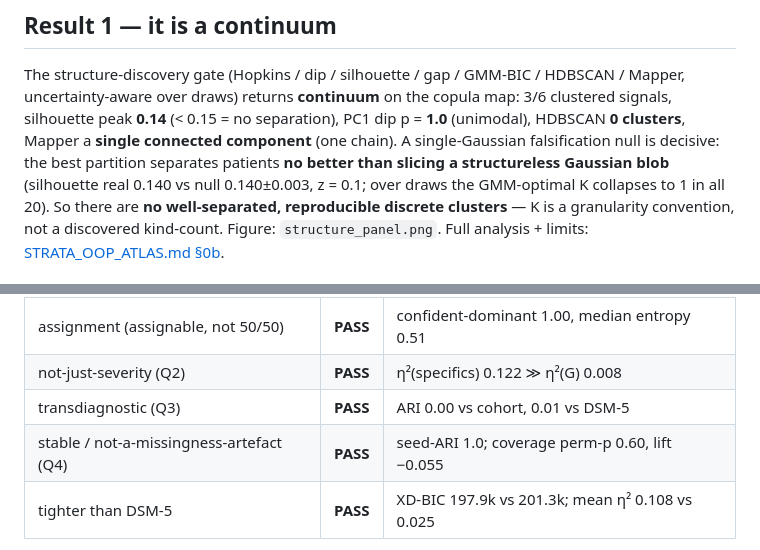
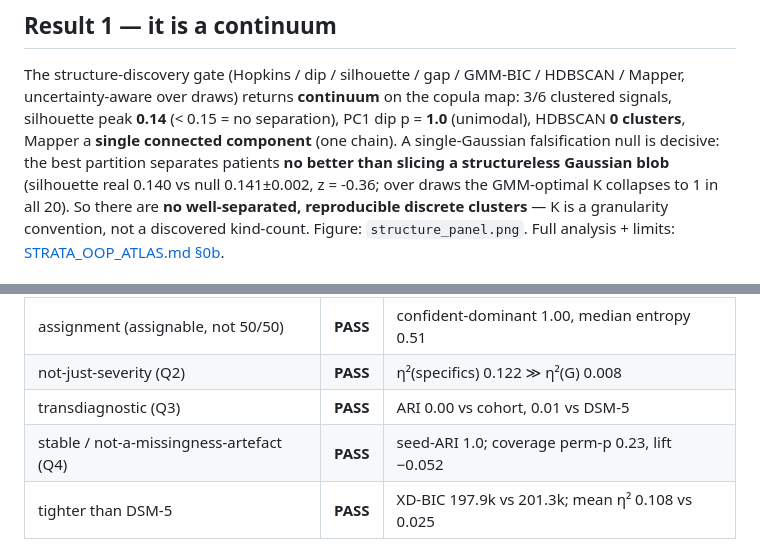
Before and after one commit to AndriiKulakovskyi/face-trans-diagnostic-phenotypes, a Markdown page: docs/STRATA_OOP_FINDINGS.md, 2 parts joined by grey strips. Rendered like a GitHub page.

```diff
--- a/docs/STRATA_OOP_FINDINGS.md
+++ b/docs/STRATA_OOP_FINDINGS.md
@@ -45,8 +45,8 @@ The structure-discovery gate (Hopkins / dip / silhouette / gap / GMM-BIC / HDBSC
 over draws) returns **continuum** on the copula map: 3/6 clustered signals, silhouette peak **0.14**
 (< 0.15 = no separation), PC1 dip p = **1.0** (unimodal), HDBSCAN **0 clusters**, Mapper a **single connected
 component** (one chain). A single-Gaussian falsification null is decisive: the best partition separates
-patients **no better than slicing a structureless Gaussian blob** (silhouette real 0.140 vs null 0.140±0.003,
-z = 0.1; over draws the GMM-optimal K collapses to 1 in all 20). So there are **no well-separated,
+patients **no better than slicing a structureless Gaussian blob** (silhouette real 0.140 vs null 0.141±0.002,
+z = -0.36; over draws the GMM-optimal K collapses to 1 in all 20). So there are **no well-separated,
 reproducible discrete clusters** — K is a granularity convention, not a discovered kind-count.
 Figure: `structure_panel.png`. Full analysis + limits: [STRATA_OOP_ATLAS.md §0b](STRATA_OOP_ATLAS.md).
 
@@ -102,7 +102,7 @@ Run on the K = 2 contract default (the gates hold across the confident-stable fa
 | assignment (assignable, not 50/50) | **PASS** | confident-dominant 1.00, median entropy 0.51 |
 | not-just-severity (Q2) | **PASS** | η²(specifics) 0.122 ≫ η²(G) 0.008 |
 | transdiagnostic (Q3) | **PASS** | ARI 0.00 vs cohort, 0.01 vs DSM-5 |
-| stable / not-a-missingness-artefact (Q4) | **PASS** | seed-ARI 1.0; coverage perm-p 0.60, lift −0.055 |
+| stable / not-a-missingness-artefact (Q4) | **PASS** | seed-ARI 1.0; coverage perm-p 0.23, lift −0.052 |
 | tighter than DSM-5 | **PASS** | XD-BIC 197.9k vs 201.3k; mean η² 0.108 vs 0.025 |
 
 So the soft regions are operationally assignable, driven by specific biology/symptoms beyond severity,
```
Also changed, not shown: docs/STRATA_OOP_ATLAS.md (+5 -5 lines), report/figures/m2_confidence.png, report/figures/m2_embedding.png, report/figures/m2_structure.png, 13 other files.
